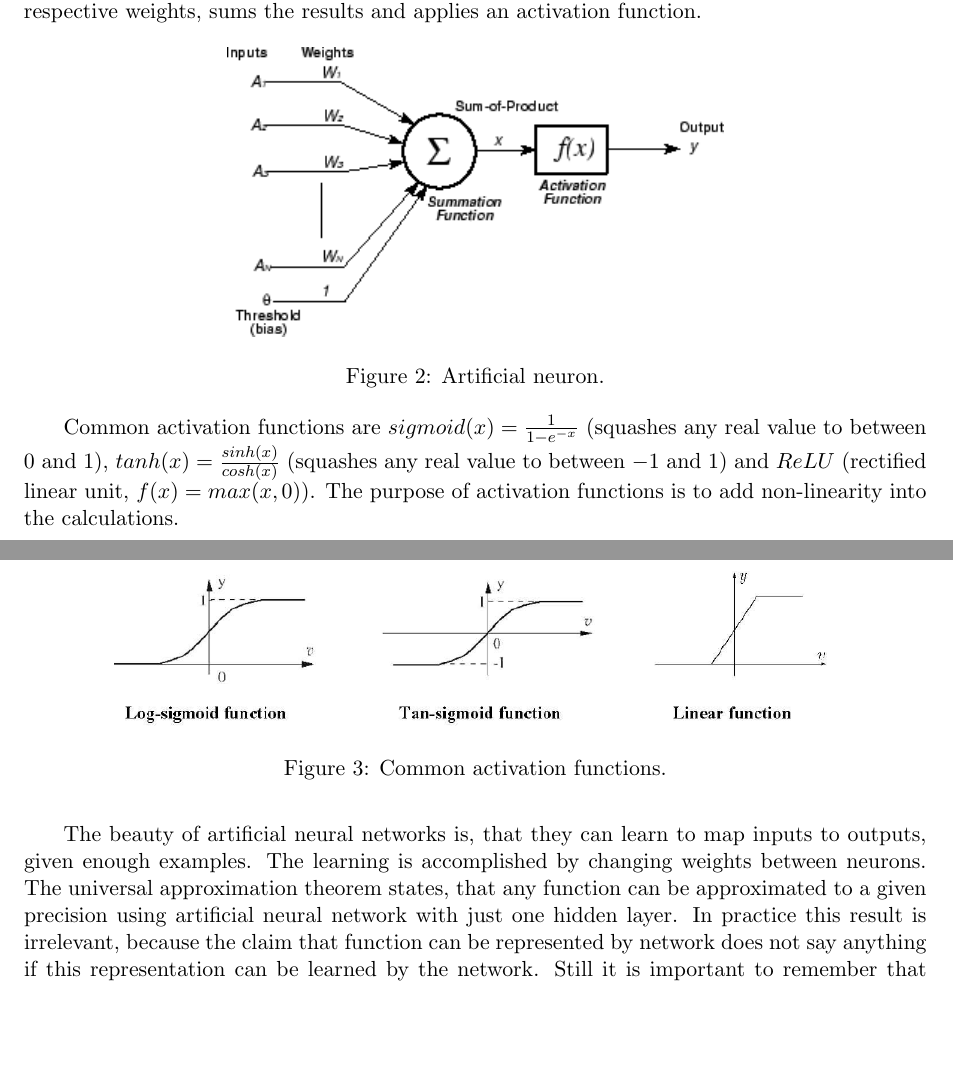
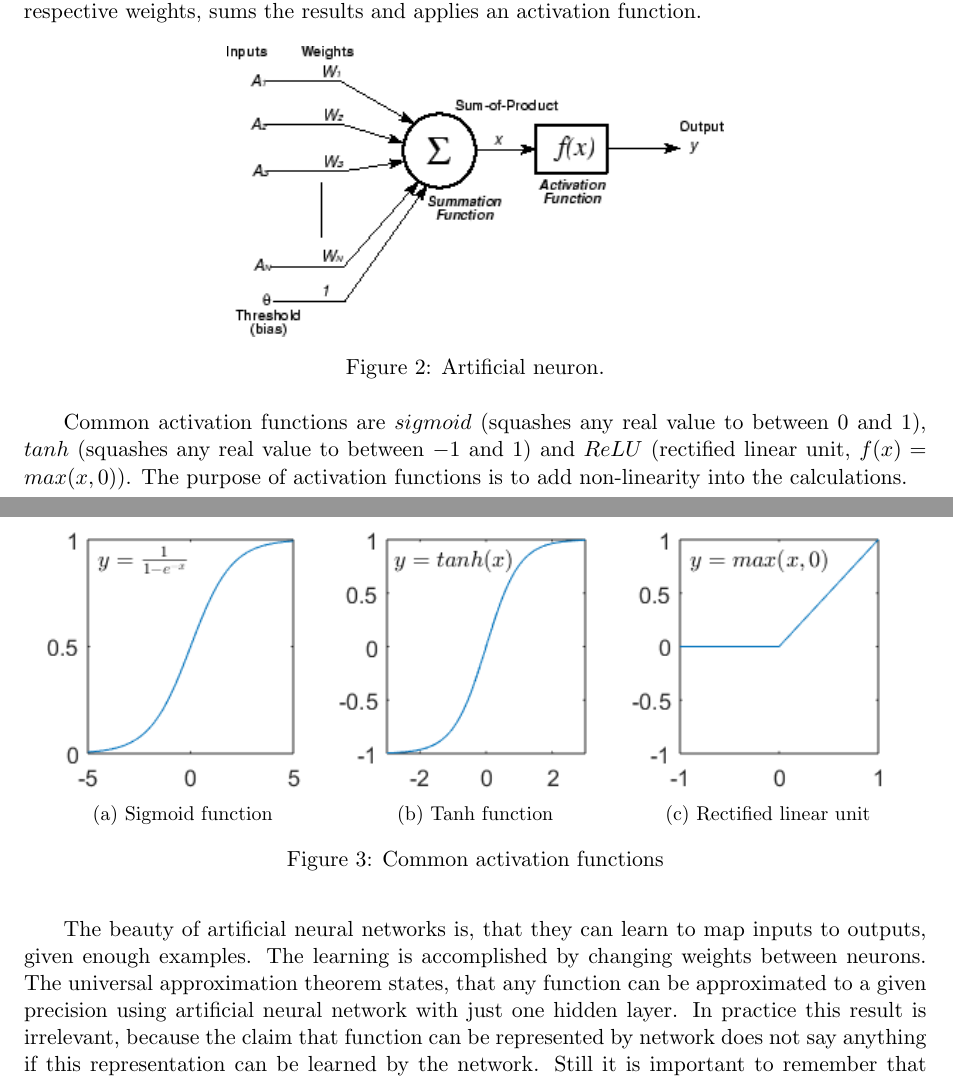
Before and after one commit to afcarl/bnni2015, a LaTeX document (text/ratgps.tex): two parts of pages 2 and 3 of 9 before the commit and two parts of pages 2 and 3 of 8 after it, joined at a grey line, cut so that both start at the same text, the shorter picture padded with empty space. Compiled offline with pdfLaTeX.

Commit message:
Added activation function plots.

```diff
--- a/text/ratgps.tex
+++ b/text/ratgps.tex
@@ -16,6 +16,8 @@
 \usepackage{pdflscape}
 \usepackage{enumitem}
 \usepackage[normalem]{ulem}
+\usepackage{caption}
+\usepackage{subcaption}
 
 \usepackage{hyperref}
 \hypersetup{pdfborder={0 0 0 0}}
@@ -102,13 +104,37 @@
 	\caption{Artificial neuron.}
 \end{figure}
 
-Common activation functions are $sigmoid(x)=\frac{1}{1 - e^{-x}}$ (squashes any real value to between $0$ and $1$), $tanh(x)=\frac{sinh(x)}{cosh(x)}$ (squashes any real value to between $-1$ and $1$) and $ReLU$ (rectified linear unit, $f(x)=max(x, 0)$). The purpose of activation functions is to add non-linearity into the calculations.
+Common activation functions are $sigmoid$ (squashes any real value to between $0$ and $1$), $tanh$ (squashes any real value to between $-1$ and $1$) and $ReLU$ (rectified linear unit, $f(x)=max(x, 0)$). The purpose of activation functions is to add non-linearity into the calculations.
 
-\begin{figure}[h]
-	\centering
-	\includegraphics[width=0.8\textwidth]{activation_functions.png}
-	\caption{Common activation functions.}
+\begin{figure}
+        \centering
+        \begin{subfigure}[b]{0.3\textwidth}
+                \includegraphics[width=\textwidth]{sigmoid.png}
+                \caption{Sigmoid function}
+                \label{fig:sigmoid}
+        \end{subfigure}
+        ~ %add desired spacing between images, e. g. ~, \quad, \qquad, \hfill etc.
+          %(or a blank line to force the subfigure onto a new line)
+        \begin{subfigure}[b]{0.3\textwidth}
+                \includegraphics[width=\textwidth]{tanh.png}
+                \caption{Tanh function}
+                \label{fig:tanh}
+        \end{subfigure}
+        ~ %add desired spacing between images, e. g. ~, \quad, \qquad, \hfill etc.
+          %(or a blank line to force the subfigure onto a new line)
+        \begin{subfigure}[b]{0.3\textwidth}
+                \includegraphics[width=\textwidth]{relu.png}
+                \caption{Rectified linear unit}
+                \label{fig:relu}
+        \end{subfigure}
+        \caption{Common activation functions}\label{fig:activation_functions}
 \end{figure}
+
+%\begin{figure}[h]
+%	\centering
+%	\includegraphics[width=0.8\textwidth]{activation_functions.png}
+%	\caption{Common activation functions.}
+%\end{figure}
 
 \newpage
 
```
Also changed, not shown: text/ratgps.pdf, text/relu.png (added), text/sigmoid.png (added), text/tanh.png (added), 1 other file.
